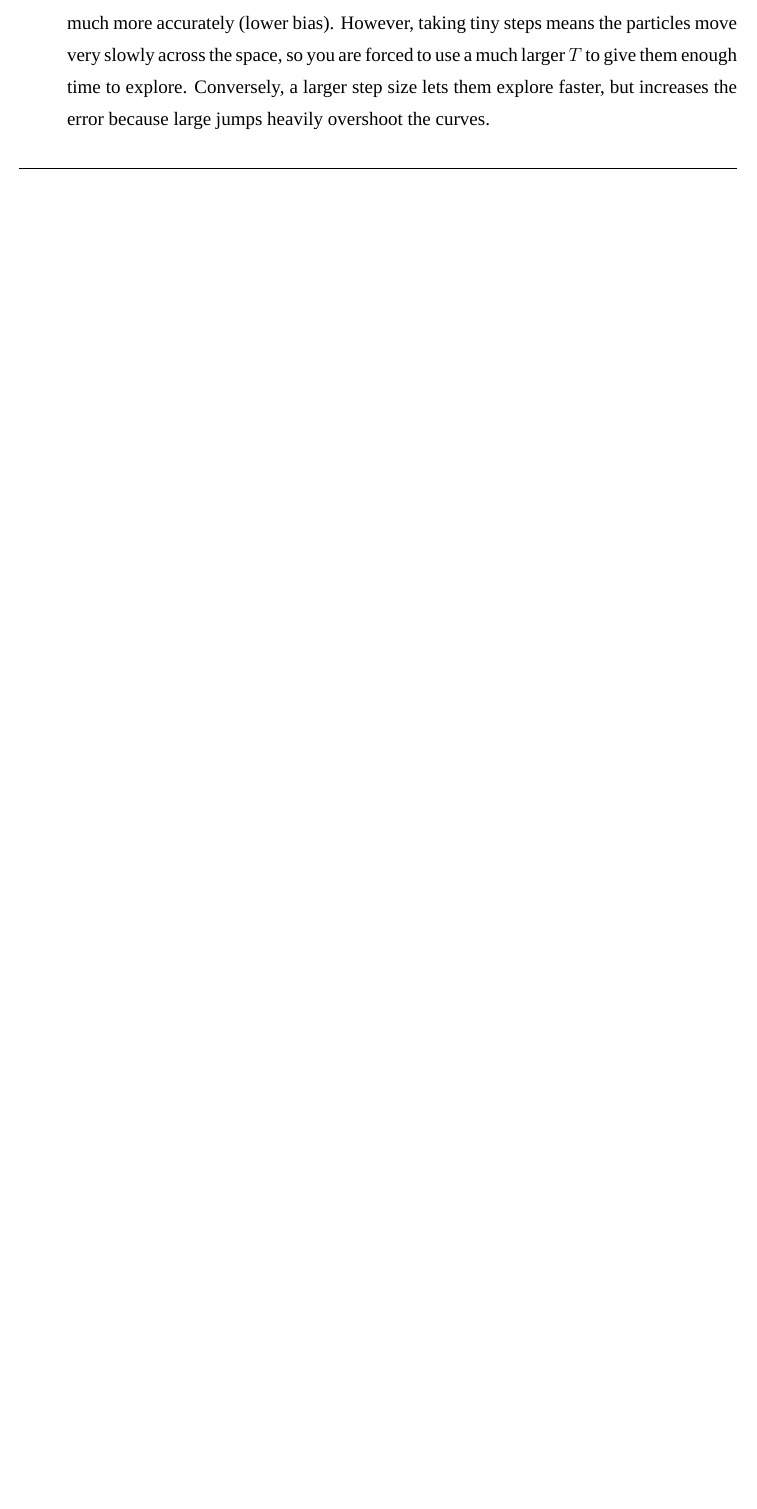
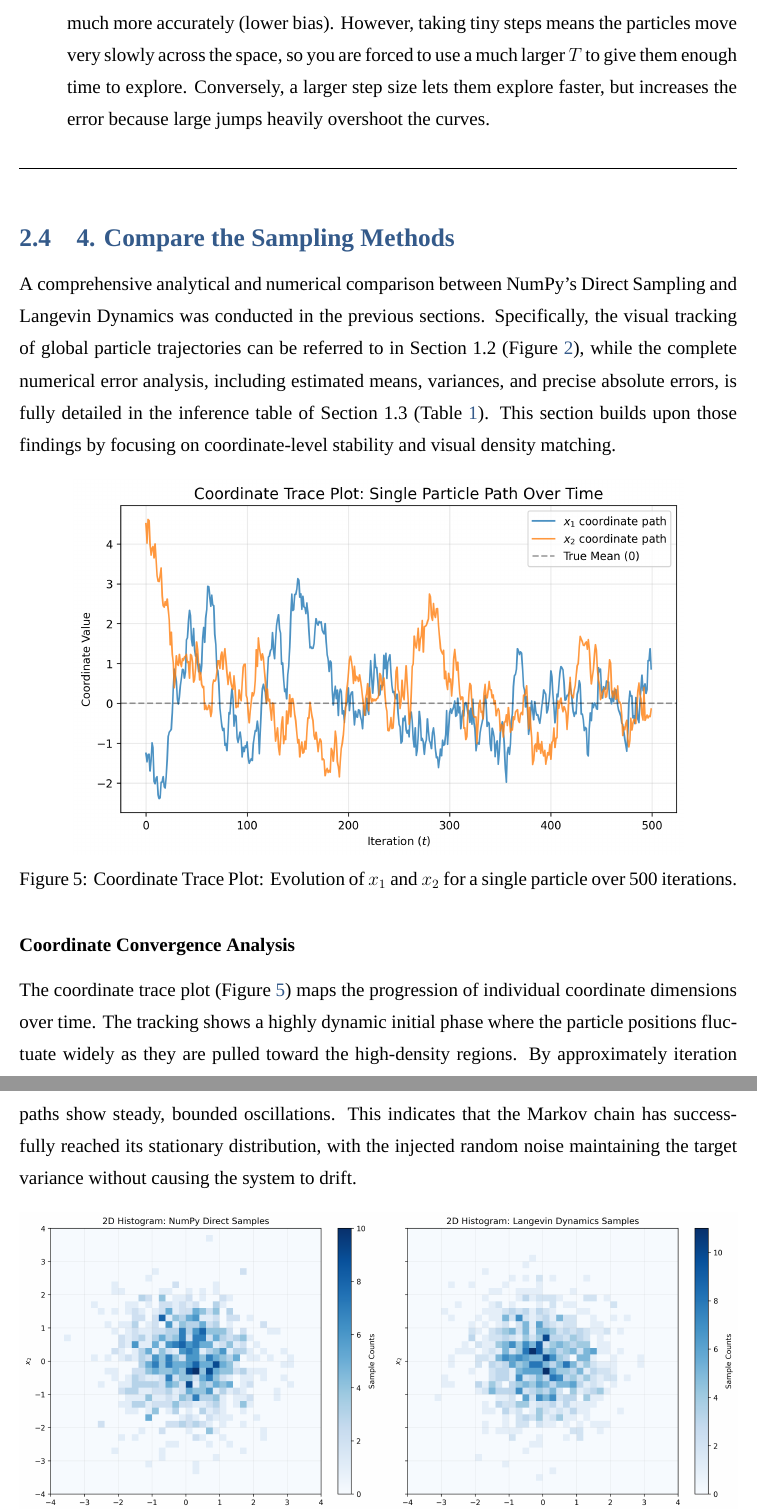
Before and after one commit to Parsa-Saeednia/UT-DataScience-Spring2026, a LaTeX problem sheet (Assignments/CA1/latex/main.tex): part of page 10 of 10 before the commit and two parts of pages 10 and 11 of 11 after it, the two joined at a grey line, cut so that both start at the same text, the shorter picture padded with empty space. Compiled offline with XeLaTeX; a missing font is replaced by an installed copy or a similar font.

Commit message:
Add implementation and report for task 1 part 4

```diff
--- a/Assignments/CA1/latex/main.tex
+++ b/Assignments/CA1/latex/main.tex
@@ -153,3 +153,21 @@ The accuracy relies on a trade-off between these two parameters:
 \hrule
 \vspace{0.5cm}
 
+\subsection{4. Compare the Sampling Methods}
+
+A comprehensive analytical and numerical comparison between NumPy's Direct Sampling and Langevin Dynamics was conducted in the previous sections. Specifically, the visual tracking of global particle trajectories can be referred to in Section 1.2 (Figure \ref{fig:trajectories}), while the complete numerical error analysis, including estimated means, variances, and precise absolute errors, is fully detailed in the inference table of Section 1.3 (Table \ref{tab:inference}). This section builds upon those findings by focusing on coordinate-level stability and visual density matching.
+
+\begin{figure}[H]
+    \centering
+    \includegraphics[width=0.85\textwidth]{figure5_coordinate_trace.png}
+    \caption{Coordinate Trace Plot: Evolution of $x_1$ and $x_2$ for a single particle over 500 iterations.}
+    \label{fig:coordinate_trace}
+\end{figure}
+
+\subsubsection*{Coordinate Convergence Analysis}
+The coordinate trace plot (Figure \ref{fig:coordinate_trace}) maps the progression of individual coordinate dimensions over time. The tracking shows a highly dynamic initial phase where the particle positions fluctuate widely as they are pulled toward the high-density regions. By approximately iteration 30, both the $x_1$ and $x_2$ coordinates stabilize near the true mean of 0. Beyond this point, the paths show steady, bounded oscillations. This indicates that the Markov chain has successfully reached its stationary distribution, with the injected random noise maintaining the target variance without causing the system to drift.
+
+\begin{figure}[H]
+    \centering
+    \includegraphics[width=1\textwidth]{figure6_histograms_comparison.png}
+    \caption{2D Histogram Density Comparison: NumPy Direct Sampling (left) vs. Langevin Dynamics (right).}
```
Also changed, not shown: Assignments/CA1/latex/assets/images/figure5_coordinate_trace.png (added), Assignments/CA1/latex/assets/images/figure6_histograms_comparison.png (added), Assignments/CA1/latex/main.pdf, Assignments/CA1/latex/main.tex (11 more changed lines), 1 other file.
